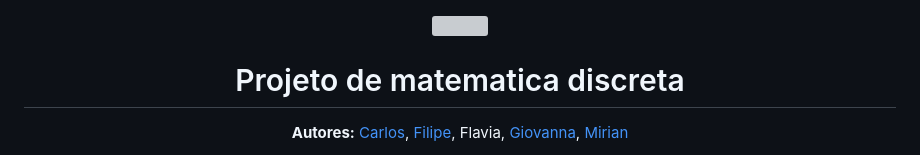
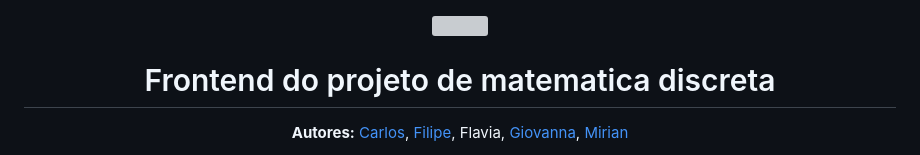
Before and after one commit to carlos-antunis-physics/projeto-matematica-discreta, a Markdown page: README.md, the part around one of its changes. GitHub-like rendering; grey boxes are pictures that could not be loaded.

```diff
--- a/README.md
+++ b/README.md
@@ -4,7 +4,7 @@
     <img src="https://raw.githubusercontent.com/carlos-antunis-physics/carlos-antunis-physics/refs/heads/main/assets/UFAL.png" width="150"></img>
 ](#---)
 
-# Projeto de matematica discreta
+# Frontend do projeto de matematica discreta
 
 **Autores:** [Carlos](https://github.com/carlos-antunis-physics/), [Filipe](https://github.com/FilipeFortaleza), Flavia, [Giovanna](https://github.com/giovannaspace), [Mirian](https://github.com/miriangomes)
 
```
Also changed, not shown: other parts of README.md (+0 -1 lines).
